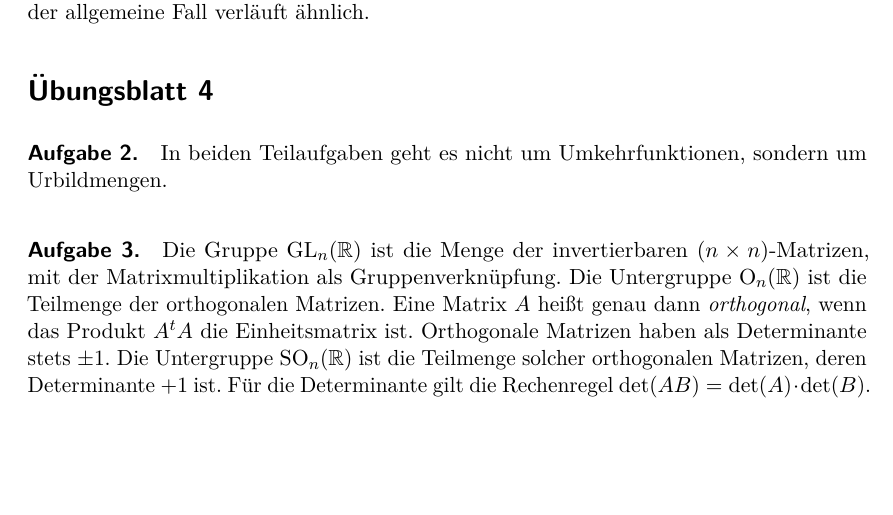
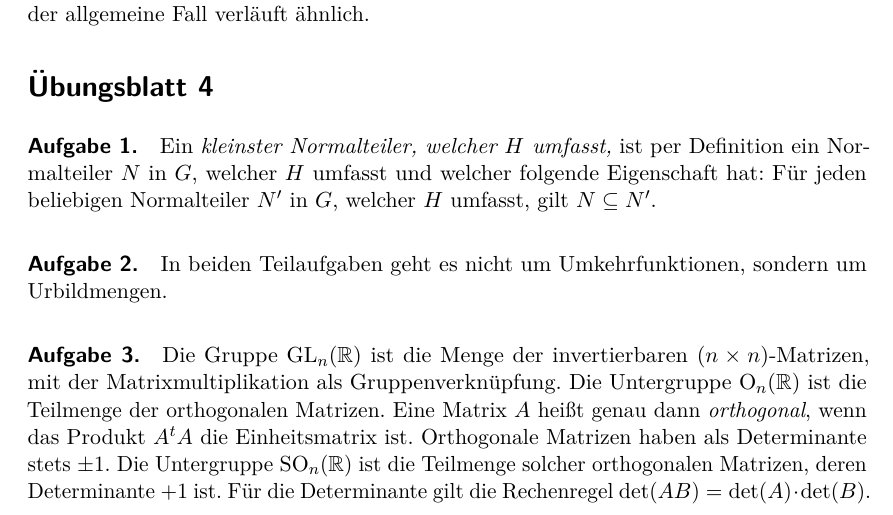
Before and after one commit to iblech/algebra, a LaTeX document (alg2/hinweise.tex): part of page 1 of 2, cut so that both start at the same text, the shorter picture padded with empty space. Compiled offline with pdfLaTeX.

Commit message:
Aufgabe besser spezifiziert

```diff
--- a/alg2/hinweise.tex
+++ b/alg2/hinweise.tex
@@ -40,6 +40,12 @@
 
 
 \section*{Übungsblatt 4}
+
+\paragraph{Aufgabe 1.} Ein \emph{kleinster Normalteiler, welcher~$H$ umfasst,}
+ist per Definition ein Normalteiler~$N$ in~$G$, welcher~$H$ umfasst und welcher
+folgende Eigenschaft hat:
+Für jeden beliebigen Normalteiler~$N'$ in~$G$, welcher~$H$ umfasst, gilt~$N
+\subseteq N'$.
 
 \paragraph{Aufgabe 2.} In beiden Teilaufgaben geht es nicht um
 Umkehrfunktionen, sondern um Urbildmengen.
```
Also changed, not shown: alg2/uebung04.tex (+3 -1 lines), alg2/hinweise.pdf, alg2/uebung04.pdf.
